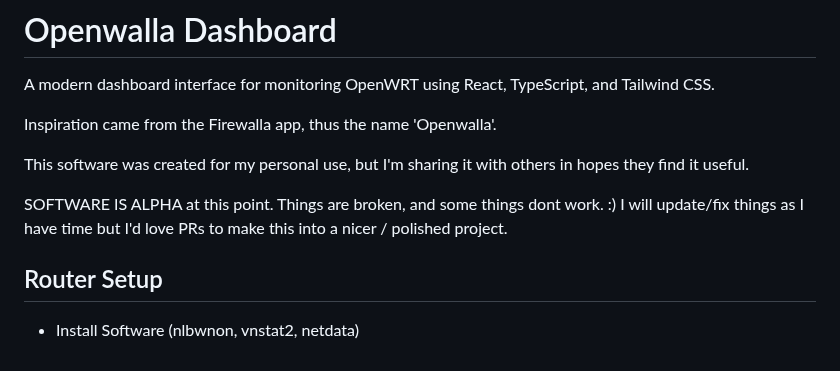
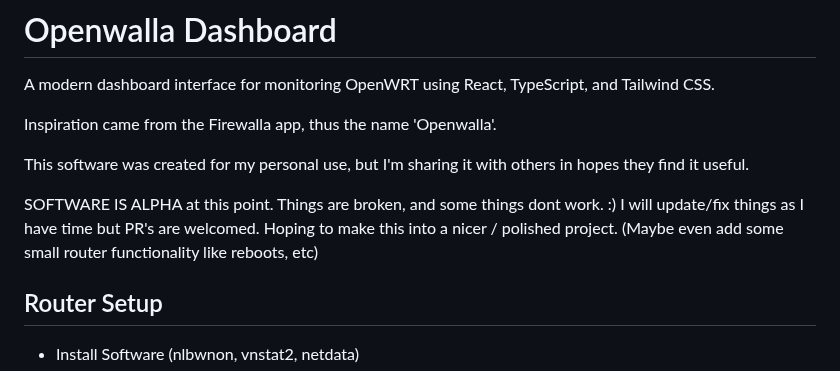
Before and after one commit to benisai/Openwalla, a Markdown page: README.md, the part around the change. GitHub-like rendering.

```diff
--- a/README.md
+++ b/README.md
@@ -7,7 +7,7 @@ Inspiration came from the Firewalla app, thus the name 'Openwalla'.
 This software was created for my personal use, but I'm sharing it with others in hopes they find it useful.
 
 SOFTWARE IS ALPHA at this point. Things are broken, and some things dont work. :)
-I will update/fix things as I have time but I'd love PRs to make this into a nicer / polished project.
+I will update/fix things as I have time but PR's are welcomed. Hoping to make this into a nicer / polished project. (Maybe even add some small router functionality like reboots, etc)
 
 ## Router Setup
 * Install Software (nlbwnon, vnstat2, netdata)
```
